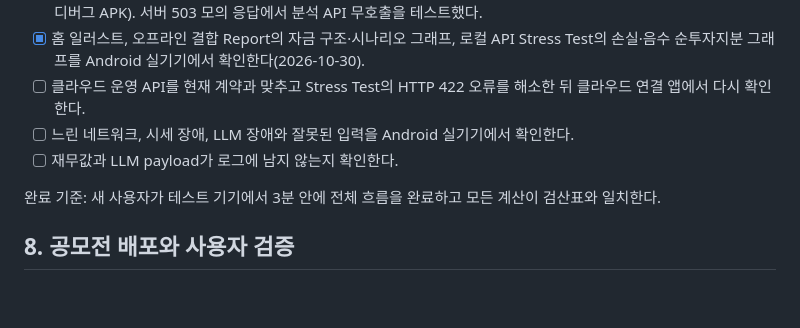
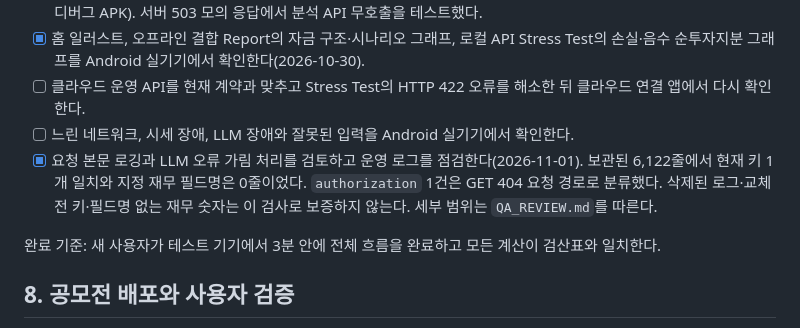
Before and after one commit to doddak-147/service_contest, a Markdown page: docs/ROADMAP.md, the part around the change. Rendered like a GitHub page; blank space fills up the shorter version.

```diff
--- a/docs/ROADMAP.md
+++ b/docs/ROADMAP.md
@@ -95,7 +95,7 @@
 - [x] 홈 일러스트, 오프라인 결합 Report의 자금 구조·시나리오 그래프, 로컬 API Stress Test의 손실·음수 순투자지분 그래프를 Android 실기기에서 확인한다(2026-10-30).
 - [ ] 클라우드 운영 API를 현재 계약과 맞추고 Stress Test의 HTTP 422 오류를 해소한 뒤 클라우드 연결 앱에서 다시 확인한다.
 - [ ] 느린 네트워크, 시세 장애, LLM 장애와 잘못된 입력을 Android 실기기에서 확인한다.
-- [ ] 재무값과 LLM payload가 로그에 남지 않는지 확인한다.
+- [x] 요청 본문 로깅과 LLM 오류 가림 처리를 검토하고 운영 로그를 점검한다(2026-11-01). 보관된 6,122줄에서 현재 키 1개 일치와 지정 재무 필드명은 0줄이었다. `authorization` 1건은 GET 404 요청 경로로 분류했다. 삭제된 로그·교체 전 키·필드명 없는 재무 숫자는 이 검사로 보증하지 않는다. 세부 범위는 `QA_REVIEW.md`를 따른다.
 
 완료 기준: 새 사용자가 테스트 기기에서 3분 안에 전체 흐름을 완료하고 모든 계산이 검산표와 일치한다.
 
```
Also changed, not shown: docs/QA_REVIEW.md (+19 -2 lines).
